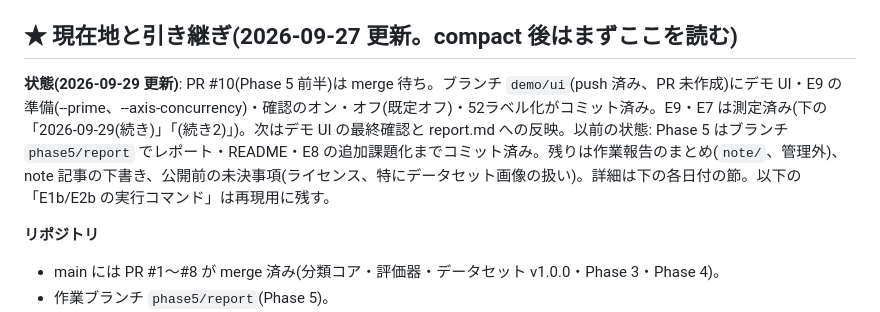
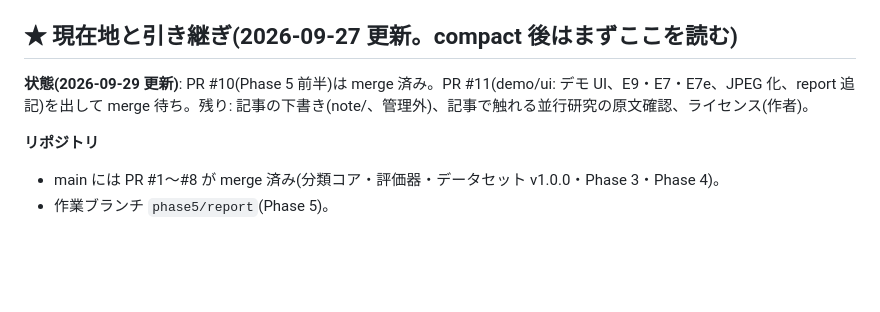
Before and after one commit to Yumeno/vlm-decision-classifier, a Markdown page: doc/worklog.md, the part around the change. GitHub-like rendering; blank space fills up the shorter version.

Commit message:
worklog: PR #11 を出した現在地に更新
Co-Authored-By: Claude Opus 5.5 (1M context) <noreply@anthropic.com>

```diff
--- a/doc/worklog.md
+++ b/doc/worklog.md
@@ -4,7 +4,7 @@
 
 ## ★ 現在地と引き継ぎ(2026-09-27 更新。compact 後はまずここを読む)
 
-**状態(2026-09-29 更新)**: PR #10(Phase 5 前半)は merge 待ち。ブランチ `demo/ui`(push 済み、PR 未作成)にデモ UI・E9 の準備(--prime、--axis-concurrency)・確認のオン・オフ(既定オフ)・52ラベル化がコミット済み。E9・E7 は測定済み(下の「2026-09-29(続き)」「(続き2)」)。次はデモ UI の最終確認と report.md への反映。以前の状態: Phase 5 はブランチ `phase5/report` でレポート・README・E8 の追加課題化までコミット済み。残りは作業報告のまとめ(`note/`、管理外)、note 記事の下書き、公開前の未決事項(ライセンス、特にデータセット画像の扱い)。詳細は下の各日付の節。以下の「E1b/E2b の実行コマンド」は再現用に残す。
+**状態(2026-09-29 更新)**: PR #10(Phase 5 前半)は merge 済み。PR #11(demo/ui: デモ UI、E9・E7・E7e、JPEG 化、report 追記)を出して merge 待ち。残り: 記事の下書き(note/、管理外)、記事で触れる並行研究の原文確認、ライセンス(作者)。
 
 **リポジトリ**
 - main には PR #1〜#8 が merge 済み(分類コア・評価器・データセット v1.0.0・Phase 3・Phase 4)。
```
